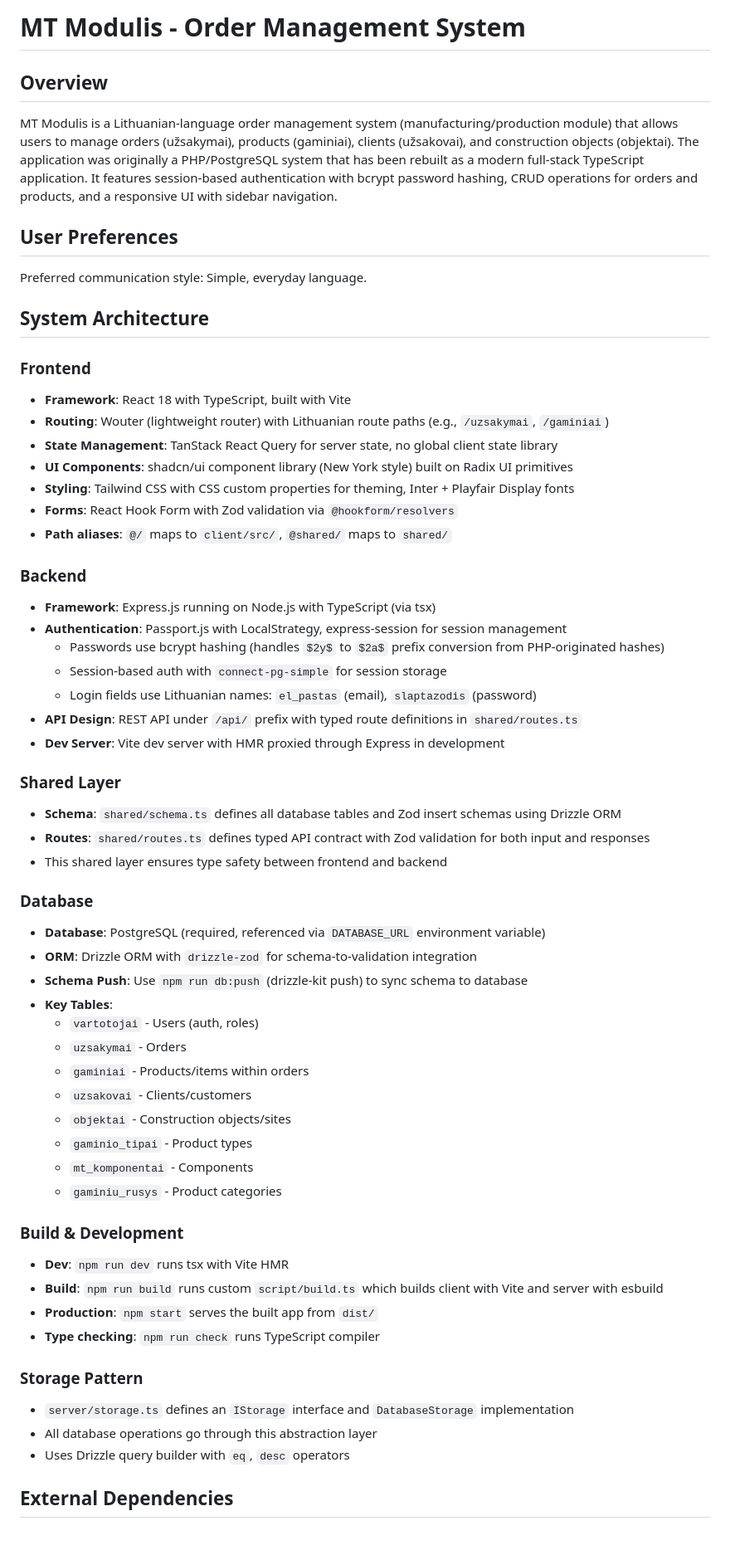
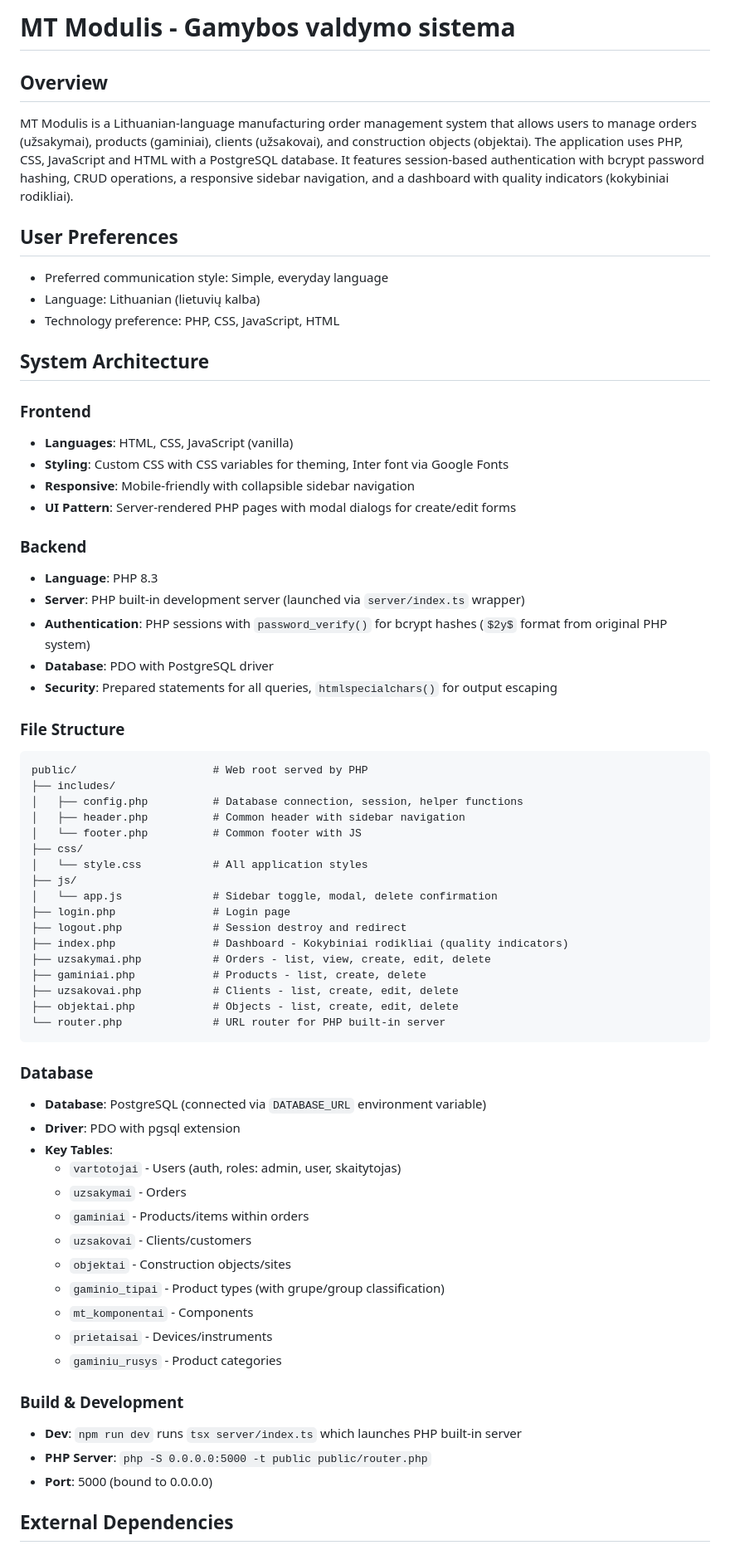
Before and after one commit to PS23Stomas/Tomas-QMS, a Markdown page: replit.md, the part around one of its changes. Shown at 83% size. Drawn GitHub-style.

Commit message:
Update system documentation to reflect PHP, CSS, JavaScript, and HTML stack
Update replit.md to reflect the current technology stack (PHP, CSS, JavaScript, HTML) and system architecture.

Replit-Commit-Author: Agent
Replit-Commit-Session-Id: 2e0c2364-11ec-4cd3-975d-4d095ad972d0
Replit-Commit-Checkpoint-Type: full_checkpoint
Replit-Commit-Event-Id: 0c816c5a-485b-46ef-a05b-3087415bbb81
Replit-Commit-Screenshot-Url: https://storage.googleapis.com/screenshot-production-us-central1/b2539475-1432-4973-baae-d4d147f60122/2e0c2364-11ec-4cd3-975d-4d095ad972d0/9VMiiXO
Replit-Helium-Checkpoint-Created: true

````diff
--- a/replit.md
+++ b/replit.md
@@ -1,62 +1,69 @@
-# MT Modulis - Order Management System
+# MT Modulis - Gamybos valdymo sistema
 
 ## Overview
 
-MT Modulis is a Lithuanian-language order management system (manufacturing/production module) that allows users to manage orders (užsakymai), products (gaminiai), clients (užsakovai), and construction objects (objektai). The application was originally a PHP/PostgreSQL system that has been rebuilt as a modern full-stack TypeScript application. It features session-based authentication with bcrypt password hashing, CRUD operations for orders and products, and a responsive UI with sidebar navigation.
+MT Modulis is a Lithuanian-language manufacturing order management system that allows users to manage orders (užsakymai), products (gaminiai), clients (užsakovai), and construction objects (objektai). The application uses PHP, CSS, JavaScript and HTML with a PostgreSQL database. It features session-based authentication with bcrypt password hashing, CRUD operations, a responsive sidebar navigation, and a dashboard with quality indicators (kokybiniai rodikliai).
 
 ## User Preferences
 
-Preferred communication style: Simple, everyday language.
+- Preferred communication style: Simple, everyday language
+- Language: Lithuanian (lietuvių kalba)
+- Technology preference: PHP, CSS, JavaScript, HTML
 
 ## System Architecture
 
 ### Frontend
-- **Framework**: React 18 with TypeScript, built with Vite
-- **Routing**: Wouter (lightweight router) with Lithuanian route paths (e.g., `/uzsakymai`, `/gaminiai`)
-- **State Management**: TanStack React Query for server state, no global client state library
-- **UI Components**: shadcn/ui component library (New York style) built on Radix UI primitives
-- **Styling**: Tailwind CSS with CSS custom properties for theming, Inter + Playfair Display fonts
-- **Forms**: React Hook Form with Zod validation via `@hookform/resolvers`
-- **Path aliases**: `@/` maps to `client/src/`, `@shared/` maps to `shared/`
+- **Languages**: HTML, CSS, JavaScript (vanilla)
+- **Styling**: Custom CSS with CSS variables for theming, Inter font via Google Fonts
+- **Responsive**: Mobile-friendly with collapsible sidebar navigation
+- **UI Pattern**: Server-rendered PHP pages with modal dialogs for create/edit forms
 
 ### Backend
-- **Framework**: Express.js running on Node.js with TypeScript (via tsx)
-- **Authentication**: Passport.js with LocalStrategy, express-session for session management
-  - Passwords use bcrypt hashing (handles `$2y$` to `$2a$` prefix conversion from PHP-originated hashes)
-  - Session-based auth with `connect-pg-simple` for session storage
-  - Login fields use Lithuanian names: `el_pastas` (email), `slaptazodis` (password)
-- **API Design**: REST API under `/api/` prefix with typed route definitions in `shared/routes.ts`
-- **Dev Server**: Vite dev server with HMR proxied through Express in development
+- **Language**: PHP 8.3
+- **Server**: PHP built-in development server (launched via `server/index.ts` wrapper)
+- **Authentication**: PHP sessions with `password_verify()` for bcrypt hashes (`$2y$` format from original PHP system)
+- **Database**: PDO with PostgreSQL driver
+- **Security**: Prepared statements for all queries, `htmlspecialchars()` for output escaping
 
-### Shared Layer
-- **Schema**: `shared/schema.ts` defines all database tables and Zod insert schemas using Drizzle ORM
-- **Routes**: `shared/routes.ts` defines typed API contract with Zod validation for both input and responses
-- This shared layer ensures type safety between frontend and backend
+### File Structure
+```
+public/                     # Web root served by PHP
+├── includes/
+│   ├── config.php          # Database connection, session, helper functions
+│   ├── header.php          # Common header with sidebar navigation
+│   └── footer.php          # Common footer with JS
+├── css/
+│   └── style.css           # All application styles
+├── js/
+│   └── app.js              # Sidebar toggle, modal, delete confirmation
+├── login.php               # Login page
+├── logout.php              # Session destroy and redirect
+├── index.php               # Dashboard - Kokybiniai rodikliai (quality indicators)
+├── uzsakymai.php           # Orders - list, view, create, edit, delete
+├── gaminiai.php            # Products - list, create, delete
+├── uzsakovai.php           # Clients - list, create, edit, delete
+├── objektai.php            # Objects - list, create, edit, delete
+└── router.php              # URL router for PHP built-in server
+```
 
 ### Database
-- **Database**: PostgreSQL (required, referenced via `DATABASE_URL` environment variable)
-- **ORM**: Drizzle ORM with `drizzle-zod` for schema-to-validation integration
-- **Schema Push**: Use `npm run db:push` (drizzle-kit push) to sync schema to database
+- **Database**: PostgreSQL (connected via `DATABASE_URL` environment variable)
+- **Driver**: PDO with pgsql extension
 - **Key Tables**:
-  - `vartotojai` - Users (auth, roles)
+  - `vartotojai` - Users (auth, roles: admin, user, skaitytojas)
   - `uzsakymai` - Orders
   - `gaminiai` - Products/items within orders
   - `uzsakovai` - Clients/customers
   - `objektai` - Construction objects/sites
-  - `gaminio_tipai` - Product types
+  - `gaminio_tipai` - Product types (with grupe/group classification)
   - `mt_komponentai` - Components
+  - `prietaisai` - Devices/instruments
   - `gaminiu_rusys` - Product categories
 
 ### Build & Development
-- **Dev**: `npm run dev` runs tsx with Vite HMR
-- **Build**: `npm run build` runs custom `script/build.ts` which builds client with Vite and server with esbuild
-- **Production**: `npm start` serves the built app from `dist/`
-- **Type checking**: `npm run check` runs TypeScript compiler
-
-### Storage Pattern
-- `server/storage.ts` defines an `IStorage` interface and `DatabaseStorage` implementation
-- All database operations go through this abstraction layer
-- Uses Drizzle query builder with `eq`, `desc` operators
+- **Dev**: `npm run dev` runs `tsx server/index.ts` which launches PHP built-in server
+- **PHP Server**: `php -S 0.0.0.0:5000 -t public public/router.php`
+- **Port**: 5000 (bound to 0.0.0.0)
 
 ## External Dependencies
 
````
Also changed, not shown: other parts of replit.md (+10 -8 lines).
